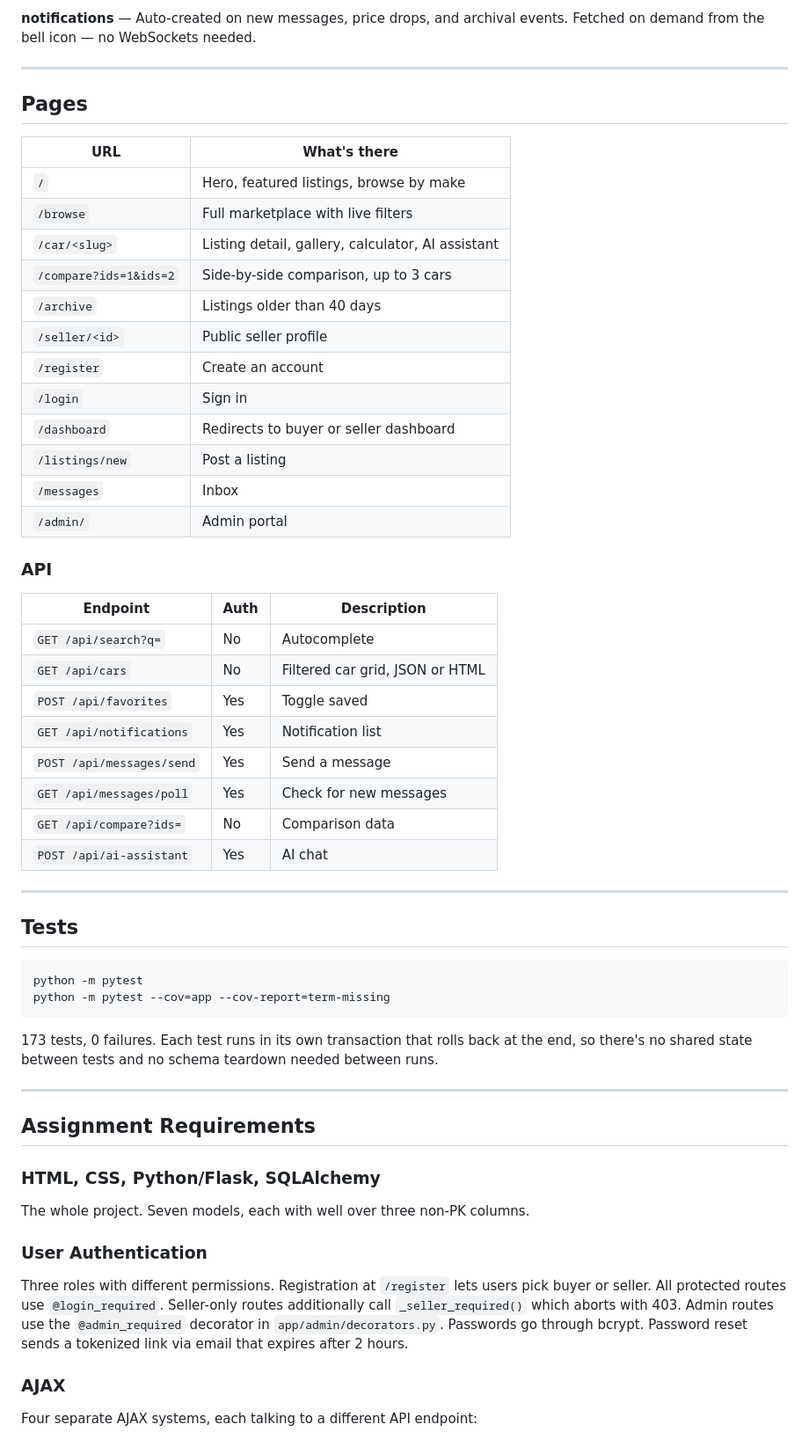
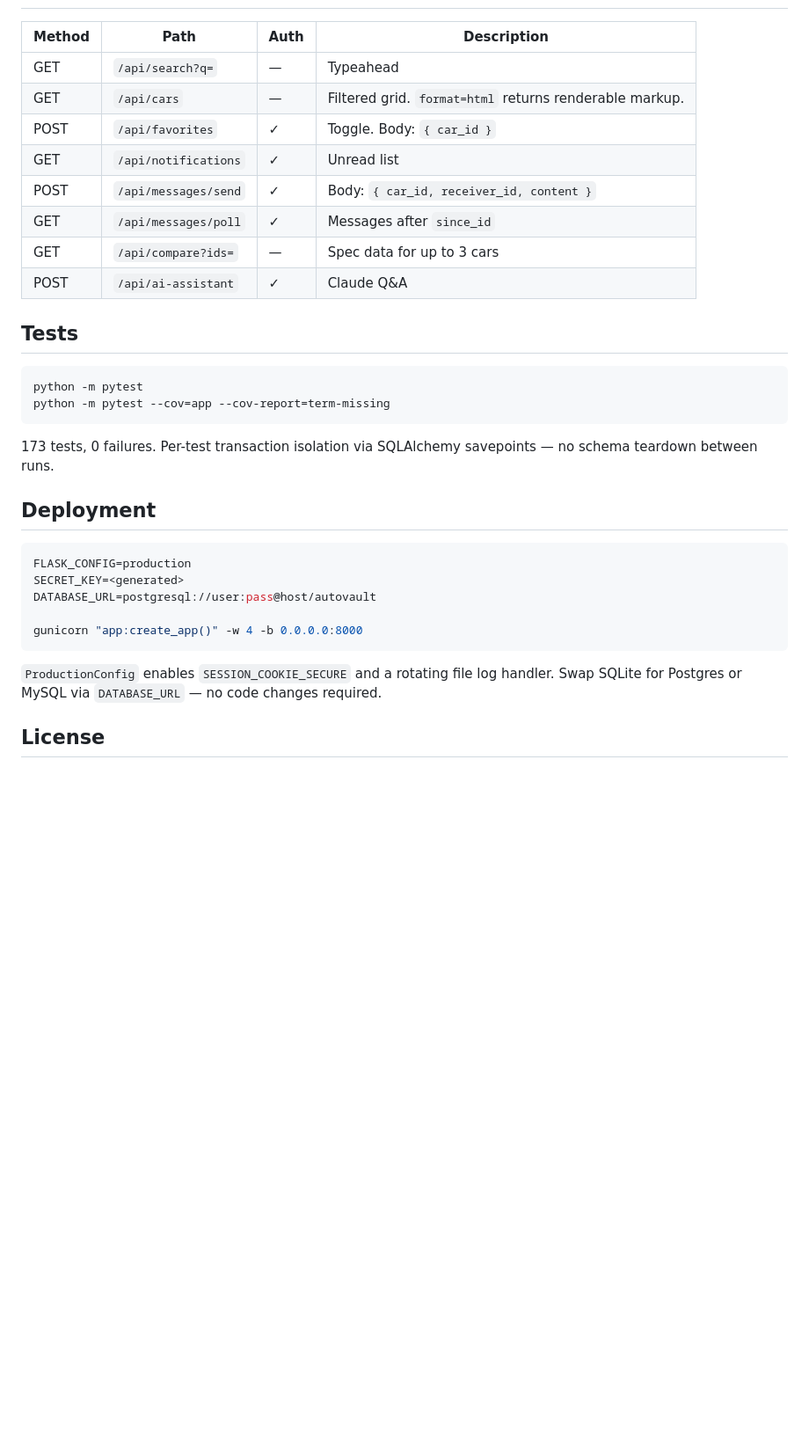
Before and after one commit to eahishak/autovault, a Markdown page: README.md, the part around one of its changes. Shown at 88% size. GitHub-like rendering; blank space fills up the shorter version.

Commit message:
docs: readme

````diff
--- a/README.md
+++ b/README.md
@@ -115,39 +88,14 @@ Seven tables. Cascade deletes on all relationships.
 
-**notifications** — Auto-created on new messages, price drops, and archival events. Fetched on demand from the bell icon — no WebSockets needed.
-
----
-
-## Pages
-
-| URL | What's there |
-|---|---|
-| `/` | Hero, featured listings, browse by make |
-| `/browse` | Full marketplace with live filters |
-| `/car/<slug>` | Listing detail, gallery, calculator, AI assistant |
-| `/compare?ids=1&ids=2` | Side-by-side comparison, up to 3 cars |
-| `/archive` | Listings older than 40 days |
-| `/seller/<id>` | Public seller profile |
-| `/register` | Create an account |
-| `/login` | Sign in |
-| `/dashboard` | Redirects to buyer or seller dashboard |
-| `/listings/new` | Post a listing |
-| `/messages` | Inbox |
-| `/admin/` | Admin portal |
-
-### API
-
-| Endpoint | Auth | Description |
-|---|---|---|
-| `GET /api/search?q=` | No | Autocomplete |
-| `GET /api/cars` | No | Filtered car grid, JSON or HTML |
-| `POST /api/favorites` | Yes | Toggle saved |
-| `GET /api/notifications` | Yes | Notification list |
-| `POST /api/messages/send` | Yes | Send a message |
-| `GET /api/messages/poll` | Yes | Check for new messages |
-| `GET /api/compare?ids=` | No | Comparison data |
-| `POST /api/ai-assistant` | Yes | AI chat |
-
----
+| Method | Path | Auth | Description |
+|---|---|---|---|
+| GET | `/api/search?q=` | — | Typeahead |
+| GET | `/api/cars` | — | Filtered grid. `format=html` returns renderable markup. |
+| POST | `/api/favorites` | ✓ | Toggle. Body: `{ car_id }` |
+| GET | `/api/notifications` | ✓ | Unread list |
+| POST | `/api/messages/send` | ✓ | Body: `{ car_id, receiver_id, content }` |
+| GET | `/api/messages/poll` | ✓ | Messages after `since_id` |
+| GET | `/api/compare?ids=` | — | Spec data for up to 3 cars |
+| POST | `/api/ai-assistant` | ✓ | Claude Q&A |
 
 ## Tests
 
@@ -156,18 +104,19 @@ python -m pytest
 python -m pytest --cov=app --cov-report=term-missing
 ```
 
-173 tests, 0 failures. Each test runs in its own transaction that rolls back at the end, so there's no shared state between tests and no schema teardown needed between runs.
+173 tests, 0 failures. Per-test transaction isolation via SQLAlchemy savepoints — no schema teardown between runs.
 
----
+## Deployment
 
-## Assignment Requirements
+```bash
+FLASK_CONFIG=production
+SECRET_KEY=<generated>
+DATABASE_URL=postgresql://user:pass@host/autovault
 
-### HTML, CSS, Python/Flask, SQLAlchemy
-The whole project. Seven models, each with well over three non-PK columns.
+gunicorn "app:create_app()" -w 4 -b 0.0.0.0:8000
+```
 
-### User Authentication
-Three roles with different permissions. Registration at `/register` lets users pick buyer or seller. All protected routes use `@login_required`. Seller-only routes additionally call `_seller_required()` which aborts with 403. Admin routes use the `@admin_required` decorator in `app/admin/decorators.py`. Passwords go through bcrypt. Password reset sends a tokenized link via email that expires after 2 hours.
+`ProductionConfig` enables `SESSION_COOKIE_SECURE` and a rotating file log handler. Swap SQLite for Postgres or MySQL via `DATABASE_URL` — no code changes required.
 
-### AJAX
-Four separate AJAX systems, each talking to a different API endpoint:
+## License
 
````
Also changed, not shown: other parts of README.md (+63 -107 lines).
